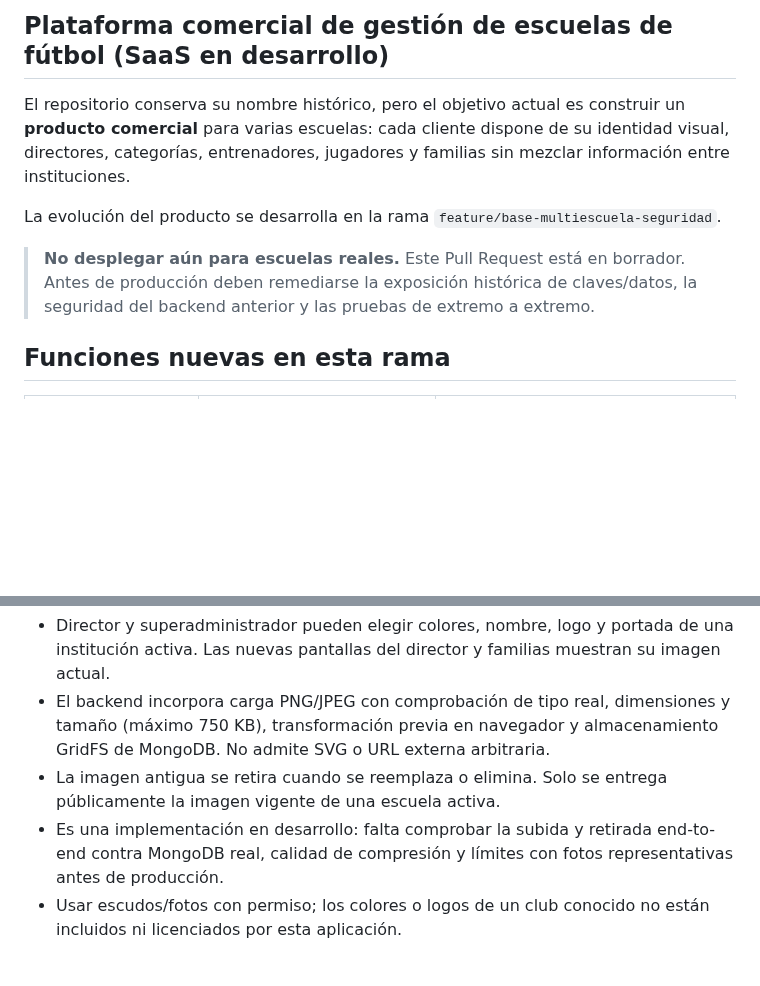
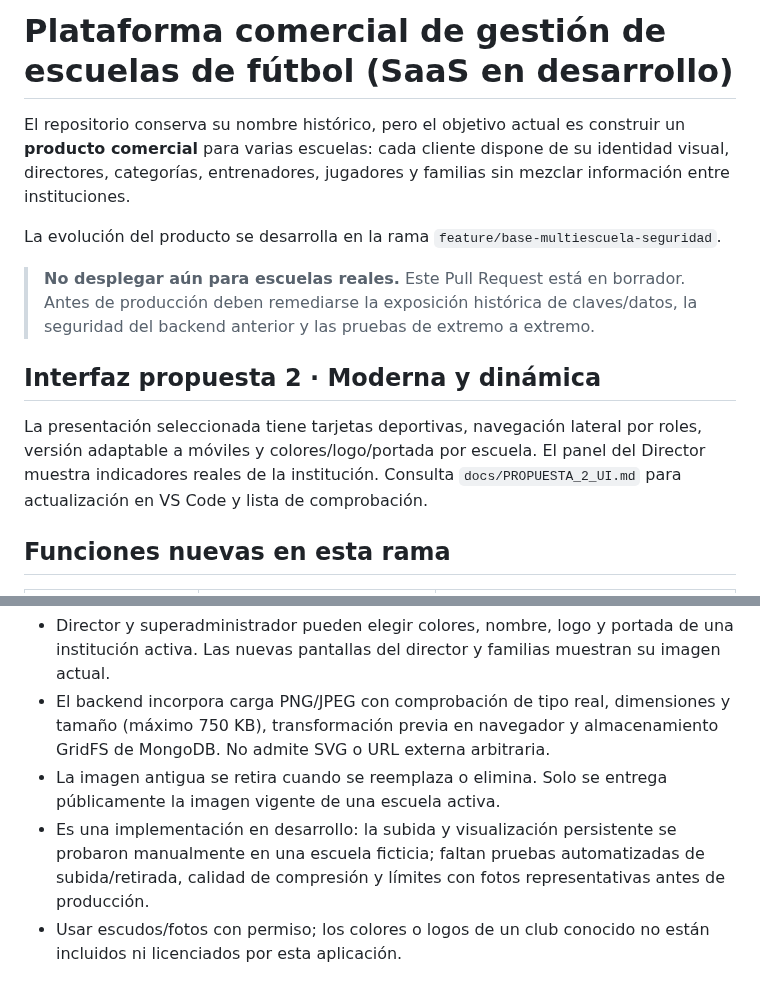
Before and after one commit to Danielreyes95/Proyecto_de_Titulo, a Markdown page: README.md, 2 parts joined by grey strips. GitHub-like rendering; blank space fills up the shorter version.

Commit message:
docs: actualizar README con propuesta visual seleccionada y validación real de branding

```diff
--- a/README.md
+++ b/README.md
@@ -1,4 +1,4 @@
-## Plataforma comercial de gestión de escuelas de fútbol (SaaS en desarrollo)
+# Plataforma comercial de gestión de escuelas de fútbol (SaaS en desarrollo)
 
 El repositorio conserva su nombre histórico, pero el objetivo actual es construir
 un **producto comercial** para varias escuelas: cada cliente dispone de su
@@ -11,6 +11,13 @@ La evolución del producto se desarrolla en la rama
 > **No desplegar aún para escuelas reales.** Este Pull Request está en borrador.
 > Antes de producción deben remediarse la exposición histórica de claves/datos,
 > la seguridad del backend anterior y las pruebas de extremo a extremo.
+
+## Interfaz propuesta 2 · Moderna y dinámica
+
+La presentación seleccionada tiene tarjetas deportivas, navegación lateral por roles,
+versión adaptable a móviles y colores/logo/portada por escuela. El panel del Director
+muestra indicadores reales de la institución. Consulta `docs/PROPUESTA_2_UI.md`
+para actualización en VS Code y lista de comprobación.
 
 ## Funciones nuevas en esta rama
 
@@ -114,9 +121,9 @@ compartidos; pruebas integradas del portal de apoderados; pagos seguros, pruebas
   almacenamiento GridFS de MongoDB. No admite SVG o URL externa arbitraria.
 - La imagen antigua se retira cuando se reemplaza o elimina. Solo se entrega
   públicamente la imagen vigente de una escuela activa.
-- Es una implementación en desarrollo: falta comprobar la subida y retirada
-  end-to-end contra MongoDB real, calidad de compresión y límites con fotos
-  representativas antes de producción.
+- Es una implementación en desarrollo: la subida y visualización persistente se probaron
+  manualmente en una escuela ficticia; faltan pruebas automatizadas de subida/retirada,
+  calidad de compresión y límites con fotos representativas antes de producción.
 - Usar escudos/fotos con permiso; los colores o logos de un club conocido
   no están incluidos ni licenciados por esta aplicación.
 
```
